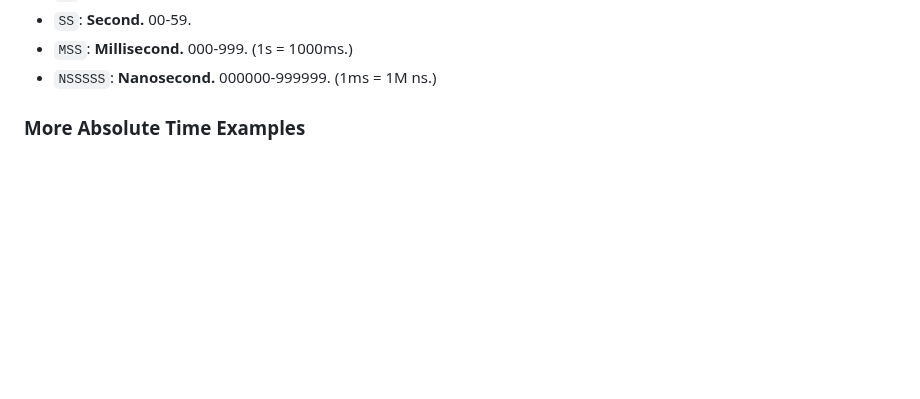
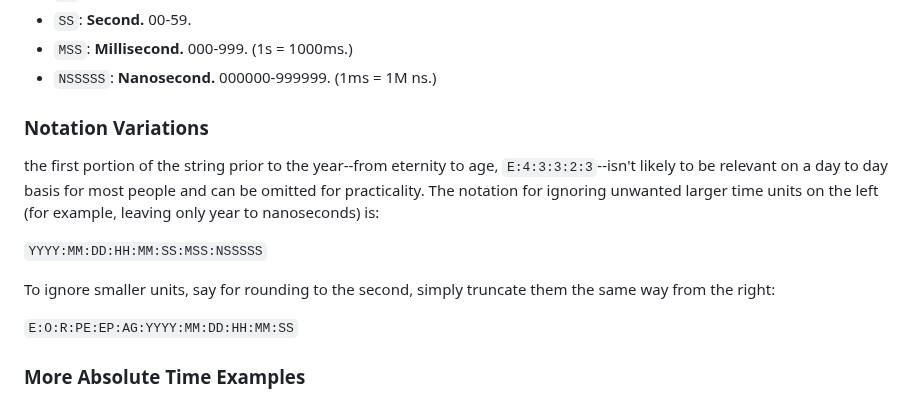
Before and after one commit to geckooooo/absclock, a Markdown page: README.md, the part around the change. Rendered like a GitHub page; blank space fills up the shorter version.

Commit message:
notation variations

```diff
--- a/README.md
+++ b/README.md
@@ -135,6 +135,18 @@ The general format of Absolute Clock time is as follows:
 * `MSS`: **Millisecond.** 000-999. (1s = 1000ms.)
 * `NSSSSS`: **Nanosecond.** 000000-999999. (1ms = 1M ns.)
 
+
+### Notation Variations
+
+the first portion of the string prior to the year--from eternity to age, `E:4:3:3:2:3`--isn't likely to be relevant on a day to day basis for most people and can be omitted for practicality. The notation for ignoring unwanted larger time units on the left (for example, leaving only year to nanoseconds) is:
+
+`YYYY:MM:DD:HH:MM:SS:MSS:NSSSSS`
+
+To ignore smaller units, say for rounding to the second, simply truncate them the same way from the right:
+
+`E:O:R:PE:EP:AG:YYYY:MM:DD:HH:MM:SS`
+
+
 ### More Absolute Time Examples
 
 * Big Bang: `E:0:0:00:00:00:-13800000000:01:01:00:00:00:000:000000`
```
